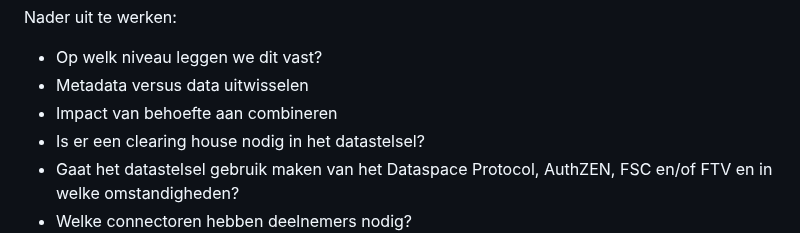
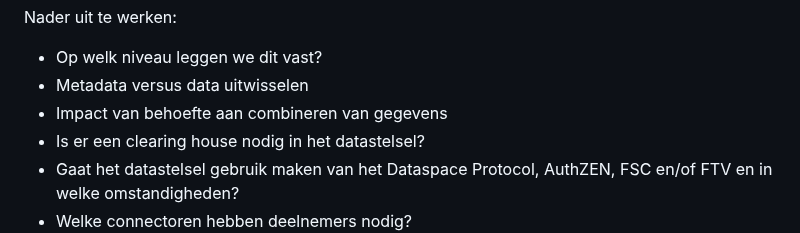
Before and after one commit to Geonovum/ZON-DA, a Markdown page: respec/interoperabiliteit.md, the part around the change. Drawn GitHub-style.

```diff
--- a/respec/interoperabiliteit.md
+++ b/respec/interoperabiliteit.md
@@ -69,7 +69,7 @@ Het gebruik van bepaalde standaarden heeft ook impact op de voorzieningen die de
 Nader uit te werken:
 - Op welk niveau leggen we dit vast?
 - Metadata versus data uitwisselen
-- Impact van behoefte aan combineren
+- Impact van behoefte aan combineren van gegevens
 - Is er een clearing house nodig in het datastelsel?
 - Gaat het datastelsel gebruik maken van het Dataspace Protocol, AuthZEN, FSC en/of FTV en in welke omstandigheden?
 - Welke connectoren hebben deelnemers nodig?
```
Also changed, not shown: respec/datawaardeketen.md (+1 -1 lines).
